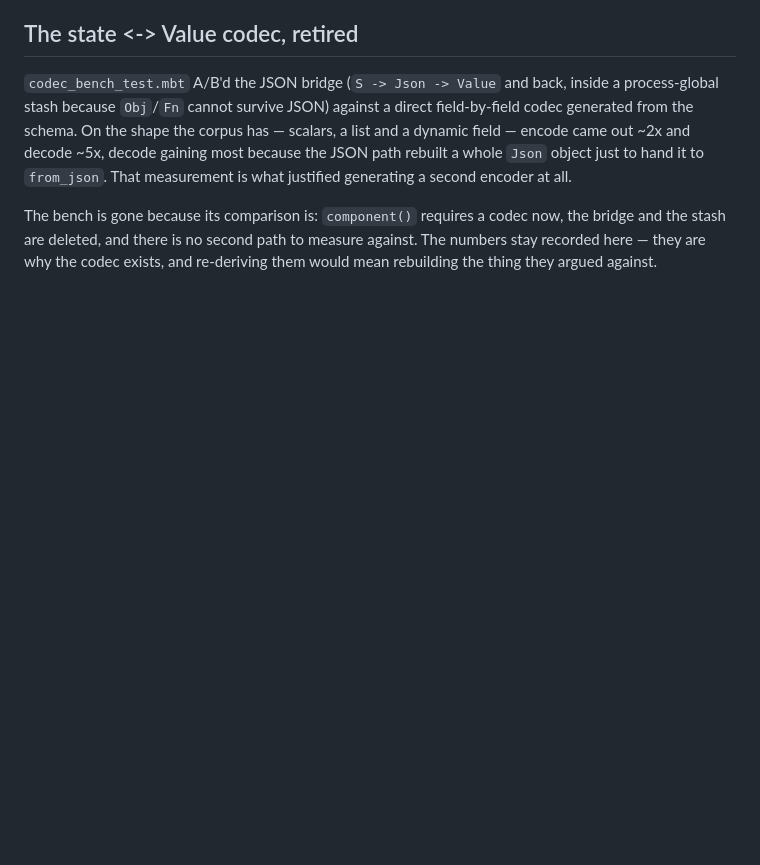
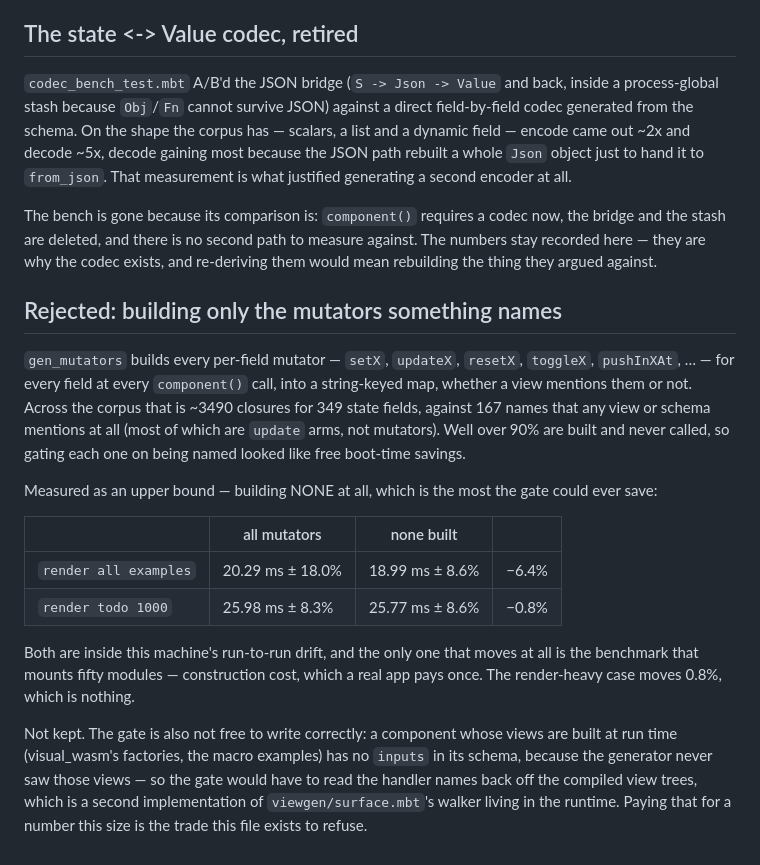
Before and after one commit to marianoguerra/tutuca-moonbit, a Markdown page: benchmarks/OPTIMIZATIONS.md, the part around the change. GitHub-like rendering; blank space fills up the shorter version.

Commit message:
Record the mutator-gating measurement, and why it is not kept
`gen_mutators` builds ~3490 closures across the corpus for 349 state fields,
against 167 names any view or schema mentions — over 90% built and never
called. Gating each on being named looked like free boot-time savings, and the
plan for this work assumed it.

Measured as an upper bound (building none at all): −6.4% on the benchmark that
mounts fifty modules, −0.8% on the render-heavy one, both inside this
machine's drift. The only number that moves is construction cost, which a real
app pays once.

Also not free to write: a component whose views are built at run time has no
`inputs` in its schema, because the generator never saw those views, so the
gate would have to read handler names back off the compiled trees — a second
copy of viewgen's surface walker living in the runtime.

Co-Authored-By: Claude Opus 5 (1M context) <noreply@anthropic.com>

```diff
--- a/benchmarks/OPTIMIZATIONS.md
+++ b/benchmarks/OPTIMIZATIONS.md
@@ -405,3 +405,33 @@ now, the bridge and the stash are deleted, and there is no second path to
 measure against. The numbers stay recorded here — they are why the codec
 exists, and re-deriving them would mean rebuilding the thing they argued
 against.
+
+## Rejected: building only the mutators something names
+
+`gen_mutators` builds every per-field mutator — `setX`, `updateX`, `resetX`,
+`toggleX`, `pushInXAt`, … — for every field at every `component()` call, into a
+string-keyed map, whether a view mentions them or not. Across the corpus that
+is ~3490 closures for 349 state fields, against 167 names that any view or
+schema mentions at all (most of which are `update` arms, not mutators). Well
+over 90% are built and never called, so gating each one on being named looked
+like free boot-time savings.
+
+Measured as an upper bound — building NONE at all, which is the most the gate
+could ever save:
+
+| | all mutators | none built | |
+|---|---|---|---|
+| `render all examples` | 20.29 ms ± 18.0% | 18.99 ms ± 8.6% | −6.4% |
+| `render todo 1000` | 25.98 ms ± 8.3% | 25.77 ms ± 8.6% | −0.8% |
+
+Both are inside this machine's run-to-run drift, and the only one that moves at
+all is the benchmark that mounts fifty modules — construction cost, which a
+real app pays once. The render-heavy case moves 0.8%, which is nothing.
+
+Not kept. The gate is also not free to write correctly: a component whose views
+are built at run time (visual_wasm's factories, the macro examples) has no
+`inputs` in its schema, because the generator never saw those views — so the
+gate would have to read the handler names back off the compiled view trees,
+which is a second implementation of `viewgen/surface.mbt`'s walker living in
+the runtime. Paying that for a number this size is the trade this file exists
+to refuse.
```
